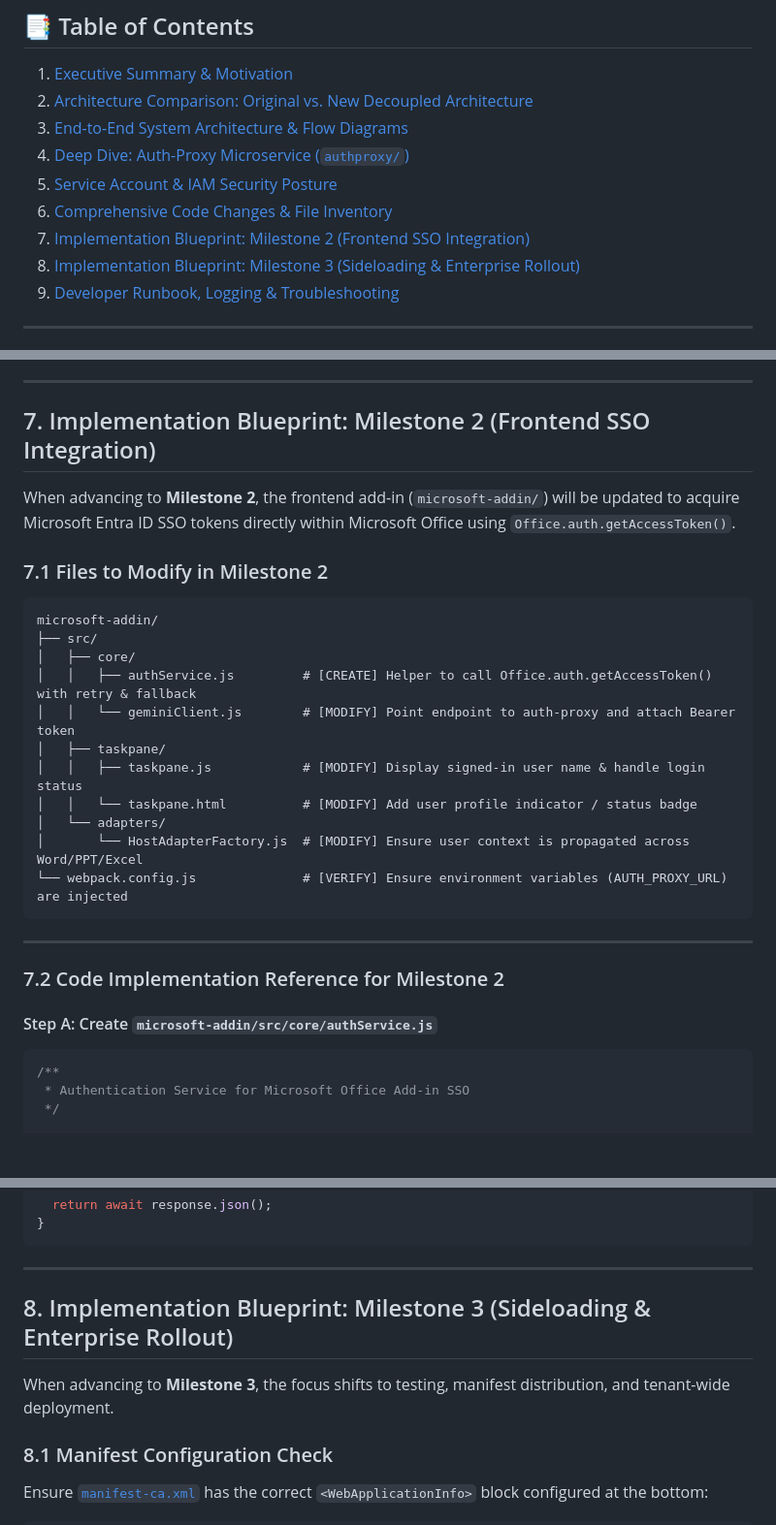
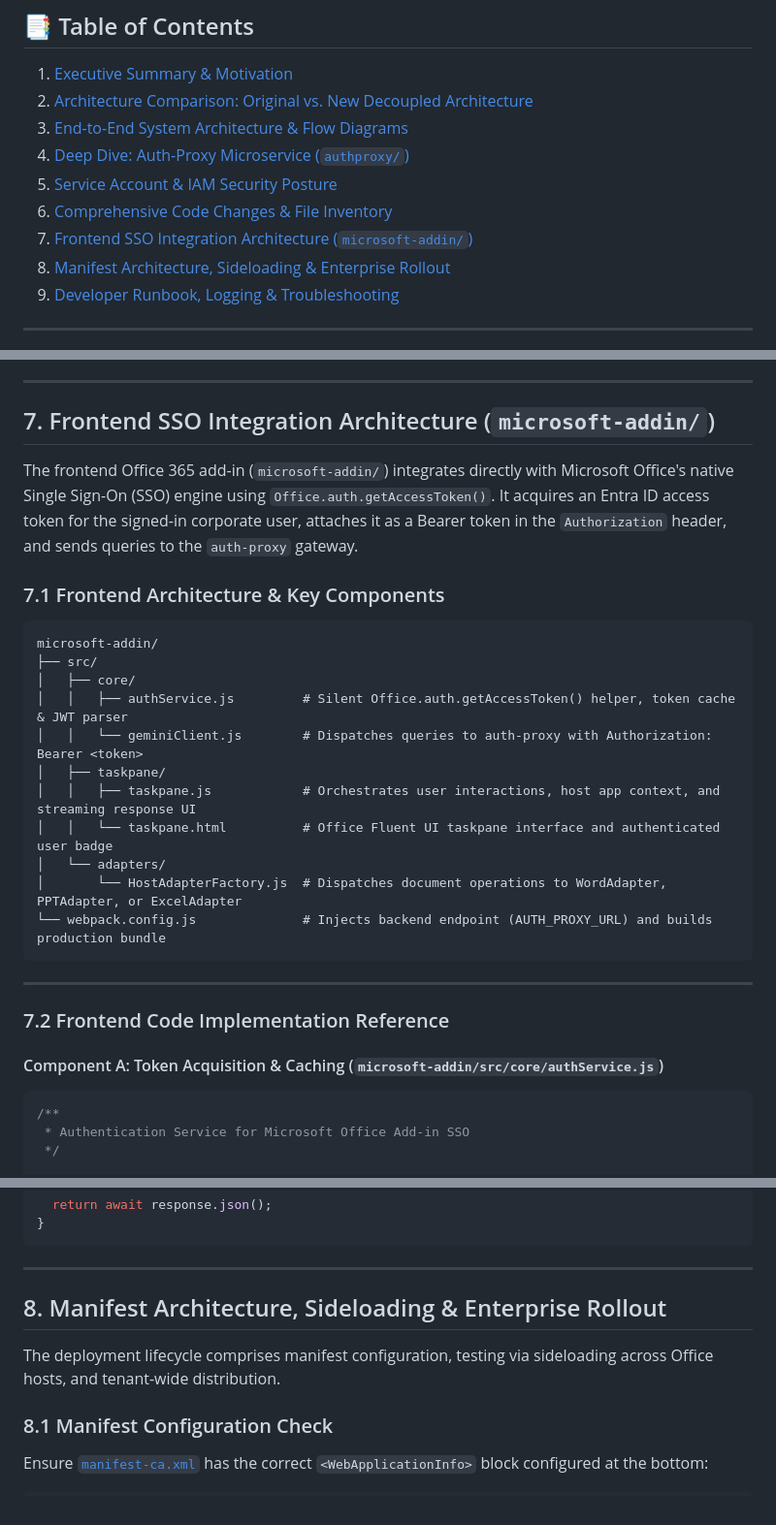
Before and after one commit to guruvittal/gemini-for-office-365, a Markdown page: authproxy/DEVELOPER_ARCHITECTURE_GUIDE.md, 3 parts joined by grey strips. Shown at 97% size. Drawn GitHub-style; blank space fills up the shorter version.

Commit message:
docs: clarify frontend SSO integration architecture and manifest rollout in developer guide

````diff
--- a/authproxy/DEVELOPER_ARCHITECTURE_GUIDE.md
+++ b/authproxy/DEVELOPER_ARCHITECTURE_GUIDE.md
@@ -16,8 +16,8 @@
 4. [Deep Dive: Auth-Proxy Microservice (`authproxy/`)](#4-deep-dive-auth-proxy-microservice-authproxy)
 5. [Service Account & IAM Security Posture](#5-service-account--iam-security-posture)
 6. [Comprehensive Code Changes & File Inventory](#6-comprehensive-code-changes--file-inventory)
-7. [Implementation Blueprint: Milestone 2 (Frontend SSO Integration)](#7-implementation-blueprint-milestone-2-frontend-sso-integration)
-8. [Implementation Blueprint: Milestone 3 (Sideloading & Enterprise Rollout)](#8-implementation-blueprint-milestone-3-sideloading--enterprise-rollout)
+7. [Frontend SSO Integration Architecture (`microsoft-addin/`)](#7-frontend-sso-integration-architecture-microsoft-addin)
+8. [Manifest Architecture, Sideloading & Enterprise Rollout](#8-manifest-architecture-sideloading--enterprise-rollout)
 9. [Developer Runbook, Logging & Troubleshooting](#9-developer-runbook-logging--troubleshooting)
 
 ---
@@ -376,31 +376,31 @@ retail-gemini-for-office-365/
 
 ---
 
-## 7. Implementation Blueprint: Milestone 2 (Frontend SSO Integration)
+## 7. Frontend SSO Integration Architecture (`microsoft-addin/`)
 
-When advancing to **Milestone 2**, the frontend add-in (`microsoft-addin/`) will be updated to acquire Microsoft Entra ID SSO tokens directly within Microsoft Office using `Office.auth.getAccessToken()`.
+The frontend Office 365 add-in (`microsoft-addin/`) integrates directly with Microsoft Office's native Single Sign-On (SSO) engine using `Office.auth.getAccessToken()`. It acquires an Entra ID access token for the signed-in corporate user, attaches it as a Bearer token in the `Authorization` header, and sends queries to the `auth-proxy` gateway.
 
-### 7.1 Files to Modify in Milestone 2
+### 7.1 Frontend Architecture & Key Components
 
 ```
 microsoft-addin/
 ├── src/
 │   ├── core/
-│   │   ├── authService.js         # [CREATE] Helper to call Office.auth.getAccessToken() with retry & fallback
-│   │   └── geminiClient.js        # [MODIFY] Point endpoint to auth-proxy and attach Bearer token
+│   │   ├── authService.js         # Silent Office.auth.getAccessToken() helper, token cache & JWT parser
+│   │   └── geminiClient.js        # Dispatches queries to auth-proxy with Authorization: Bearer <token>
 │   ├── taskpane/
-│   │   ├── taskpane.js            # [MODIFY] Display signed-in user name & handle login status
-│   │   └── taskpane.html          # [MODIFY] Add user profile indicator / status badge
+│   │   ├── taskpane.js            # Orchestrates user interactions, host app context, and streaming response UI
+│   │   └── taskpane.html          # Office Fluent UI taskpane interface and authenticated user badge
 │   └── adapters/
-│       └── HostAdapterFactory.js  # [MODIFY] Ensure user context is propagated across Word/PPT/Excel
-└── webpack.config.js              # [VERIFY] Ensure environment variables (AUTH_PROXY_URL) are injected
+│       └── HostAdapterFactory.js  # Dispatches document operations to WordAdapter, PPTAdapter, or ExcelAdapter
+└── webpack.config.js              # Injects backend endpoint (AUTH_PROXY_URL) and builds production bundle
 ```
 
 ---
 
-### 7.2 Code Implementation Reference for Milestone 2
+### 7.2 Frontend Code Implementation Reference
 
-#### Step A: Create `microsoft-addin/src/core/authService.js`
+#### Component A: Token Acquisition & Caching (`microsoft-addin/src/core/authService.js`)
 ```javascript
 /**
  * Authentication Service for Microsoft Office Add-in SSO
@@ -513,9 +513,9 @@ export async function askGeminiEnterprise(prompt, history = [], sessionId = null
 
 ---
 
-## 8. Implementation Blueprint: Milestone 3 (Sideloading & Enterprise Rollout)
+## 8. Manifest Architecture, Sideloading & Enterprise Rollout
 
-When advancing to **Milestone 3**, the focus shifts to testing, manifest distribution, and tenant-wide deployment.
+The deployment lifecycle comprises manifest configuration, testing via sideloading across Office hosts, and tenant-wide distribution.
 
 ### 8.1 Manifest Configuration Check
 Ensure [`manifest-ca.xml`](manifest-ca.xml) has the correct `<WebApplicationInfo>` block configured at the bottom:
````
